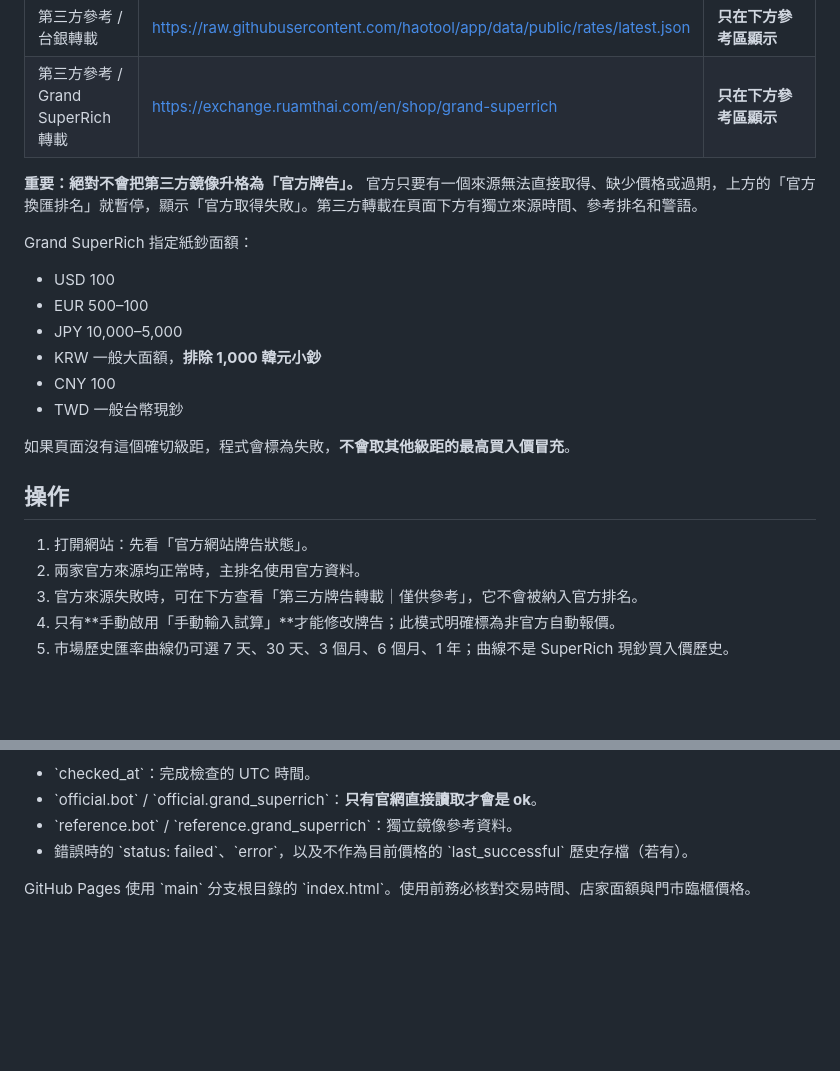
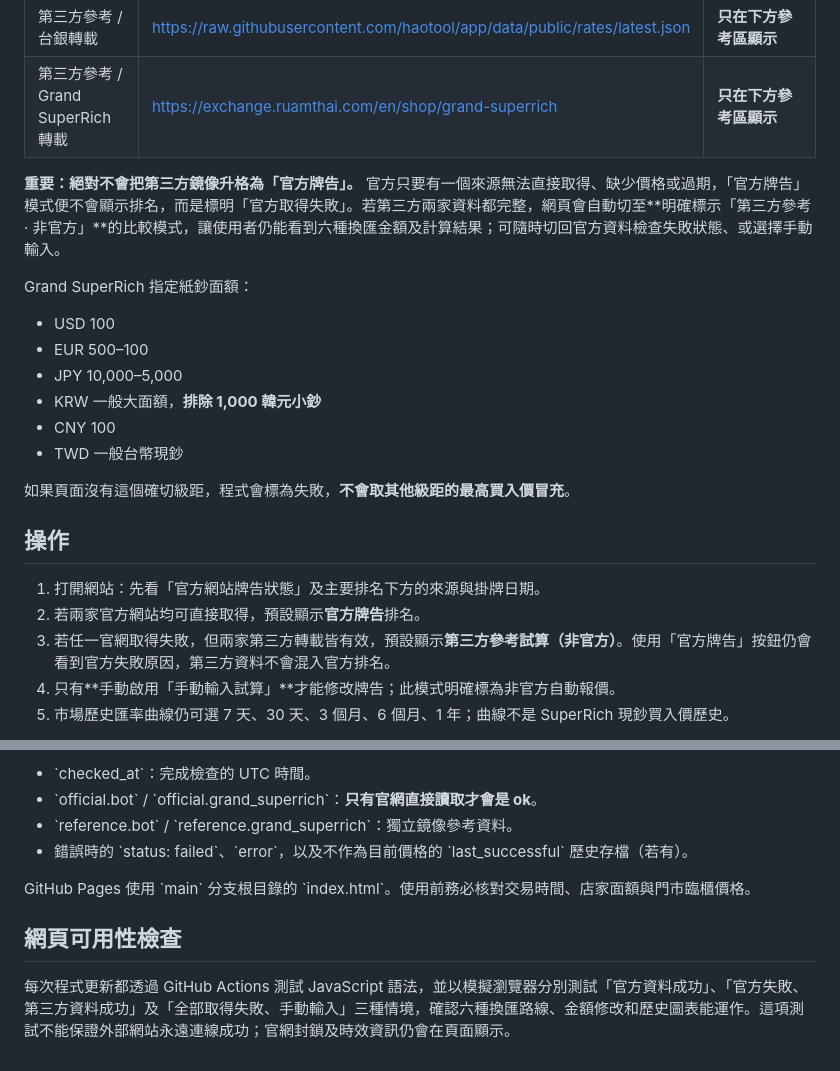
Before and after one commit to m60319-ux/Thai-Exchange, a Markdown page: README.md, 2 parts joined by grey strips. Rendered like a GitHub page; blank space fills up the shorter version.

Commit message:
Document clear reference fallback and verified browser-level tests

```diff
--- a/README.md
+++ b/README.md
@@ -15,7 +15,7 @@
 | 第三方參考 / 台銀轉載 | https://raw.githubusercontent.com/haotool/app/data/public/rates/latest.json | **只在下方參考區顯示** |
 | 第三方參考 / Grand SuperRich 轉載 | https://exchange.ruamthai.com/en/shop/grand-superrich | **只在下方參考區顯示** |
 
-**重要：絕對不會把第三方鏡像升格為「官方牌告」。** 官方只要有一個來源無法直接取得、缺少價格或過期，上方的「官方換匯排名」就暫停，顯示「官方取得失敗」。第三方轉載在頁面下方有獨立來源時間、參考排名和警語。
+**重要：絕對不會把第三方鏡像升格為「官方牌告」。** 官方只要有一個來源無法直接取得、缺少價格或過期，「官方牌告」模式便不會顯示排名，而是標明「官方取得失敗」。若第三方兩家資料都完整，網頁會自動切至**明確標示「第三方參考 · 非官方」**的比較模式，讓使用者仍能看到六種換匯金額及計算結果；可隨時切回官方資料檢查失敗狀態、或選擇手動輸入。
 
 Grand SuperRich 指定紙鈔面額：
 - USD 100
@@ -29,9 +29,9 @@ Grand SuperRich 指定紙鈔面額：
 
 ## 操作
 
-1. 打開網站：先看「官方網站牌告狀態」。
-2. 兩家官方來源均正常時，主排名使用官方資料。
-3. 官方來源失敗時，可在下方查看「第三方牌告轉載｜僅供參考」，它不會被納入官方排名。
+1. 打開網站：先看「官方網站牌告狀態」及主要排名下方的來源與掛牌日期。
+2. 若兩家官方網站均可直接取得，預設顯示**官方牌告**排名。
+3. 若任一官網取得失敗，但兩家第三方轉載皆有效，預設顯示**第三方參考試算（非官方）**。使用「官方牌告」按鈕仍會看到官方失敗原因，第三方資料不會混入官方排名。
 4. 只有**手動啟用「手動輸入試算」**才能修改牌告；此模式明確標為非官方自動報價。
 5. 市場歷史匯率曲線仍可選 7 天、30 天、3 個月、6 個月、1 年；曲線不是 SuperRich 現鈔買入價歷史。
 
@@ -50,3 +50,7 @@ RuamThai 的頁面時間是第三方網站抓取時間的推估值，並不等
 - 錯誤時的 \`status: failed\`、\`error\`，以及不作為目前價格的 \`last_successful\` 歷史存檔（若有）。
 
 GitHub Pages 使用 \`main\` 分支根目錄的 \`index.html\`。使用前務必核對交易時間、店家面額與門市臨櫃價格。
+
+## 網頁可用性檢查
+
+每次程式更新都透過 GitHub Actions 測試 JavaScript 語法，並以模擬瀏覽器分別測試「官方資料成功」、「官方失敗、第三方資料成功」及「全部取得失敗、手動輸入」三種情境，確認六種換匯路線、金額修改和歷史圖表能運作。這項測試不能保證外部網站永遠連線成功；官網封鎖及時效資訊仍會在頁面顯示。
```
